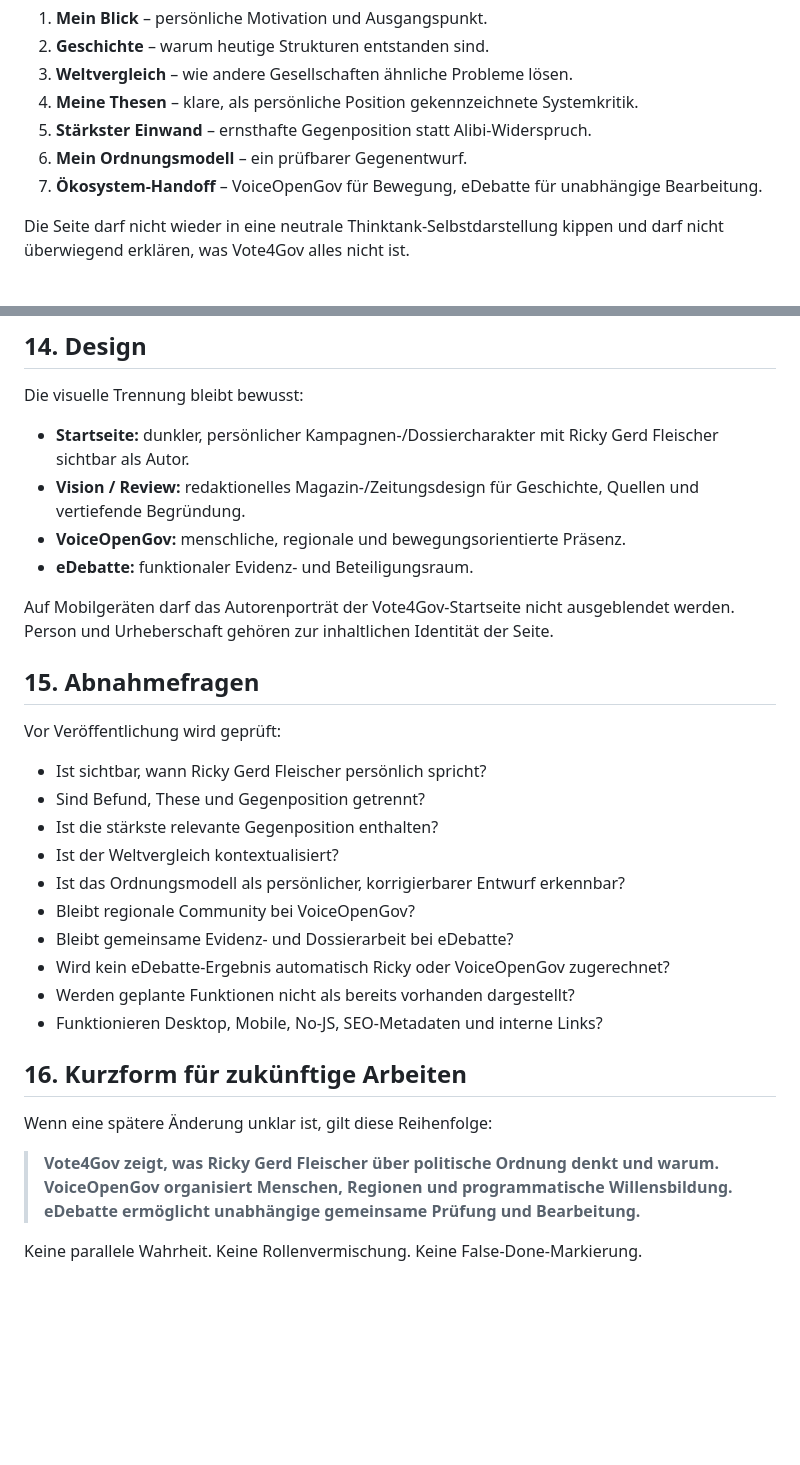
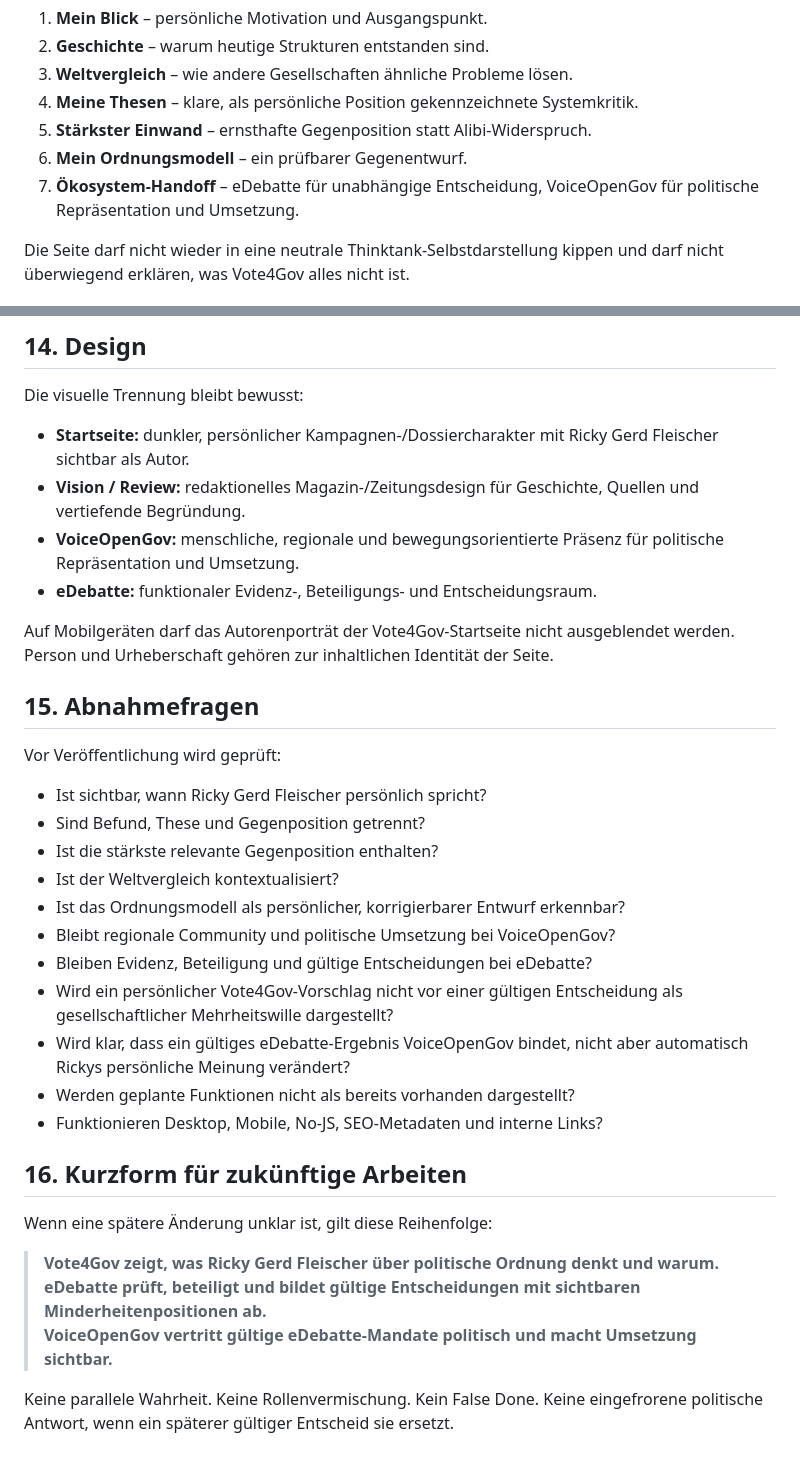
Before and after one commit to VOGADMINRGF/vote4gov, a Markdown page: docs/VOTE4GOV_NORTH_STAR.md, 2 parts joined by grey strips. Drawn GitHub-style; blank space fills up the shorter version.

Commit message:
Bind Vote4Gov ecosystem contract to eDebatte decisions

```diff
--- a/docs/VOTE4GOV_NORTH_STAR.md
+++ b/docs/VOTE4GOV_NORTH_STAR.md
@@ -61,7 +63,7 @@ Die Startseite folgt dauerhaft dieser Reihenfolge:
 4. **Meine Thesen** – klare, als persönliche Position gekennzeichnete Systemkritik.
 5. **Stärkster Einwand** – ernsthafte Gegenposition statt Alibi-Widerspruch.
 6. **Mein Ordnungsmodell** – ein prüfbarer Gegenentwurf.
-7. **Ökosystem-Handoff** – VoiceOpenGov für Bewegung, eDebatte für unabhängige Bearbeitung.
+7. **Ökosystem-Handoff** – eDebatte für unabhängige Entscheidung, VoiceOpenGov für politische Repräsentation und Umsetzung.
 
 Die Seite darf nicht wieder in eine neutrale Thinktank-Selbstdarstellung kippen und darf nicht überwiegend erklären, was Vote4Gov alles nicht ist.
 
@@ -201,8 +208,8 @@ Die visuelle Trennung bleibt bewusst:
 
 - **Startseite:** dunkler, persönlicher Kampagnen-/Dossiercharakter mit Ricky Gerd Fleischer sichtbar als Autor.
 - **Vision / Review:** redaktionelles Magazin-/Zeitungsdesign für Geschichte, Quellen und vertiefende Begründung.
-- **VoiceOpenGov:** menschliche, regionale und bewegungsorientierte Präsenz.
-- **eDebatte:** funktionaler Evidenz- und Beteiligungsraum.
+- **VoiceOpenGov:** menschliche, regionale und bewegungsorientierte Präsenz für politische Repräsentation und Umsetzung.
+- **eDebatte:** funktionaler Evidenz-, Beteiligungs- und Entscheidungsraum.
 
 Auf Mobilgeräten darf das Autorenporträt der Vote4Gov-Startseite nicht ausgeblendet werden. Person und Urheberschaft gehören zur inhaltlichen Identität der Seite.
 
@@ -215,9 +222,10 @@ Vor Veröffentlichung wird geprüft:
 - Ist die stärkste relevante Gegenposition enthalten?
 - Ist der Weltvergleich kontextualisiert?
 - Ist das Ordnungsmodell als persönlicher, korrigierbarer Entwurf erkennbar?
-- Bleibt regionale Community bei VoiceOpenGov?
-- Bleibt gemeinsame Evidenz- und Dossierarbeit bei eDebatte?
-- Wird kein eDebatte-Ergebnis automatisch Ricky oder VoiceOpenGov zugerechnet?
+- Bleibt regionale Community und politische Umsetzung bei VoiceOpenGov?
+- Bleiben Evidenz, Beteiligung und gültige Entscheidungen bei eDebatte?
+- Wird ein persönlicher Vote4Gov-Vorschlag nicht vor einer gültigen Entscheidung als gesellschaftlicher Mehrheitswille dargestellt?
+- Wird klar, dass ein gültiges eDebatte-Ergebnis VoiceOpenGov bindet, nicht aber automatisch Rickys persönliche Meinung verändert?
 - Werden geplante Funktionen nicht als bereits vorhanden dargestellt?
 - Funktionieren Desktop, Mobile, No-JS, SEO-Metadaten und interne Links?
 
@@ -226,7 +234,7 @@ Vor Veröffentlichung wird geprüft:
 Wenn eine spätere Änderung unklar ist, gilt diese Reihenfolge:
 
 > **Vote4Gov zeigt, was Ricky Gerd Fleischer über politische Ordnung denkt und warum.**
-> **VoiceOpenGov organisiert Menschen, Regionen und programmatische Willensbildung.**
-> **eDebatte ermöglicht unabhängige gemeinsame Prüfung und Bearbeitung.**
+> **eDebatte prüft, beteiligt und bildet gültige Entscheidungen mit sichtbaren Minderheitenpositionen ab.**
+> **VoiceOpenGov vertritt gültige eDebatte-Mandate politisch und macht Umsetzung sichtbar.**
 
-Keine parallele Wahrheit. Keine Rollenvermischung. Keine False-Done-Markierung.
+Keine parallele Wahrheit. Keine Rollenvermischung. Kein False Done. Keine eingefrorene politische Antwort, wenn ein späterer gültiger Entscheid sie ersetzt.
```
Also changed, not shown: other parts of docs/VOTE4GOV_NORTH_STAR.md (+21 -14 lines).
